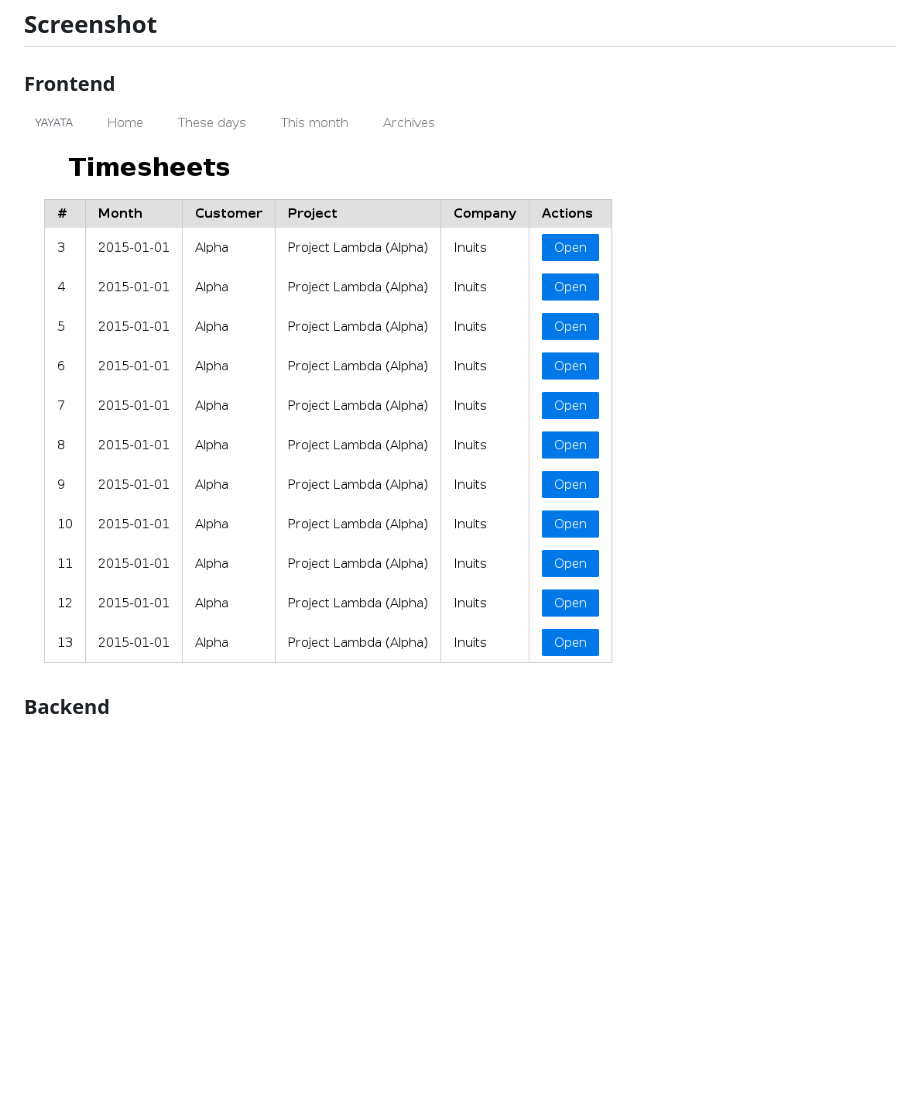
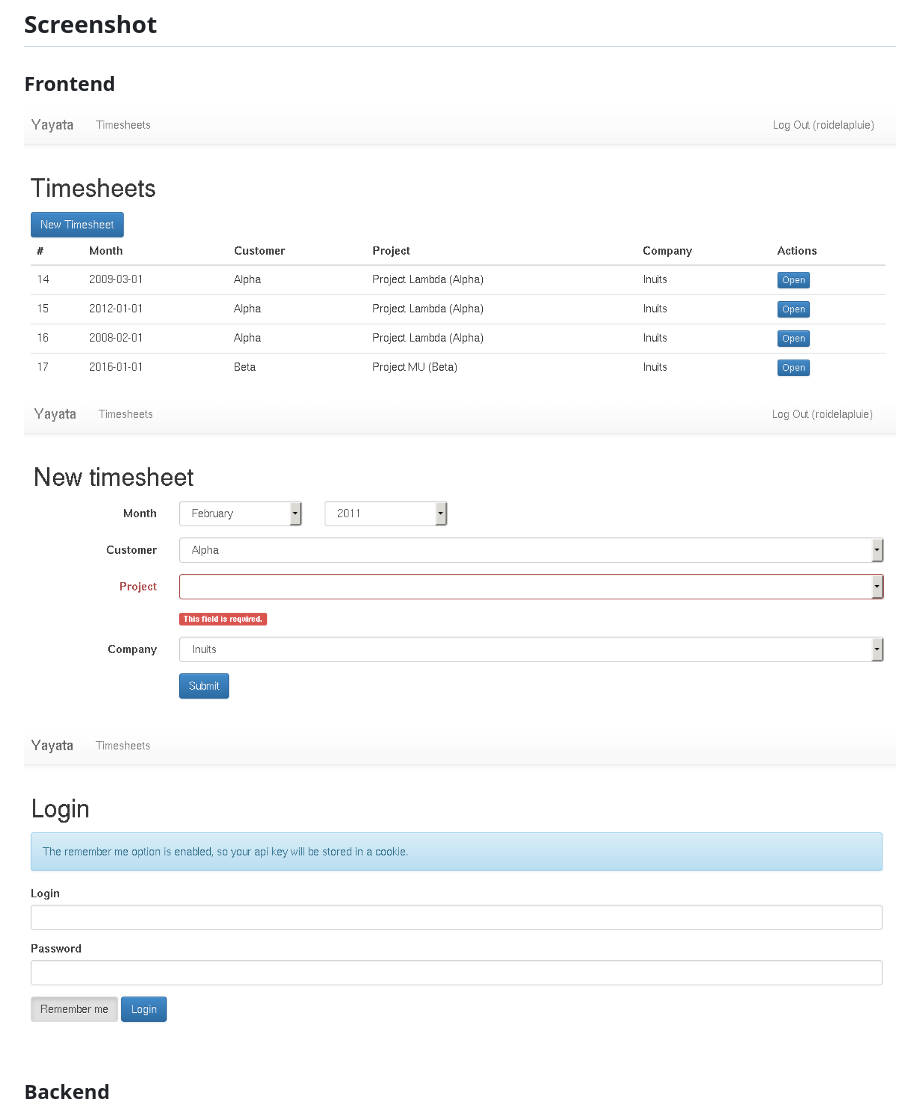
Before and after one commit to inuits/yayata-old, a Markdown page: README.md, the part around the change. GitHub-like rendering; pictures changed too: misc/screenshot-2.png (added), misc/screenshot-3.png (added), misc/screenshot.png; blank space fills up the shorter version.

Commit message:
more screenshots

```diff
--- a/README.md
+++ b/README.md
@@ -20,6 +20,8 @@ Not working ; very early stage
 
 
 ![Screenshot](misc/screenshot.png?raw=true "Screenshot of YAYATA frontend")
+![Screenshot](misc/screenshot-2.png?raw=true "Screenshot of YAYATA frontend")
+![Screenshot](misc/screenshot-3.png?raw=true "Screenshot of YAYATA frontend")
 
 
 
```
